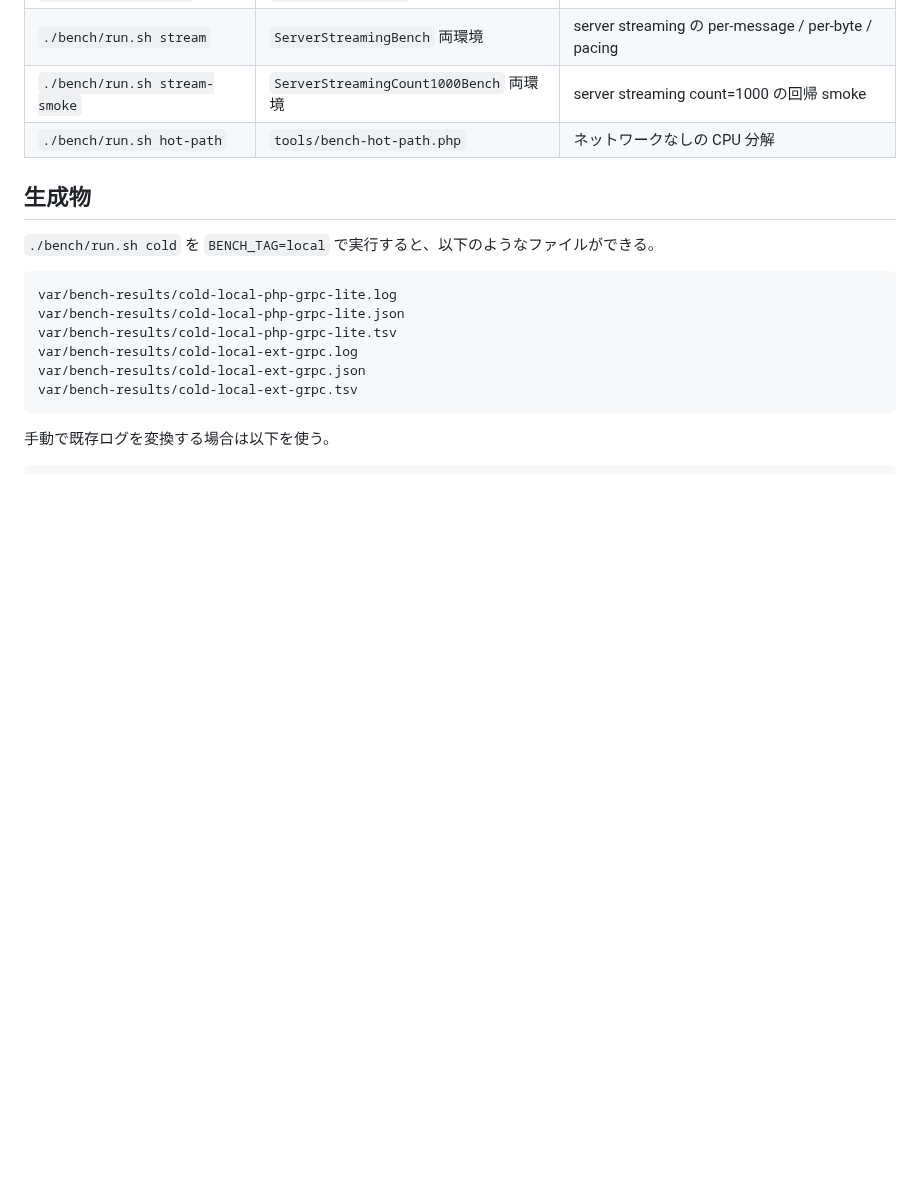
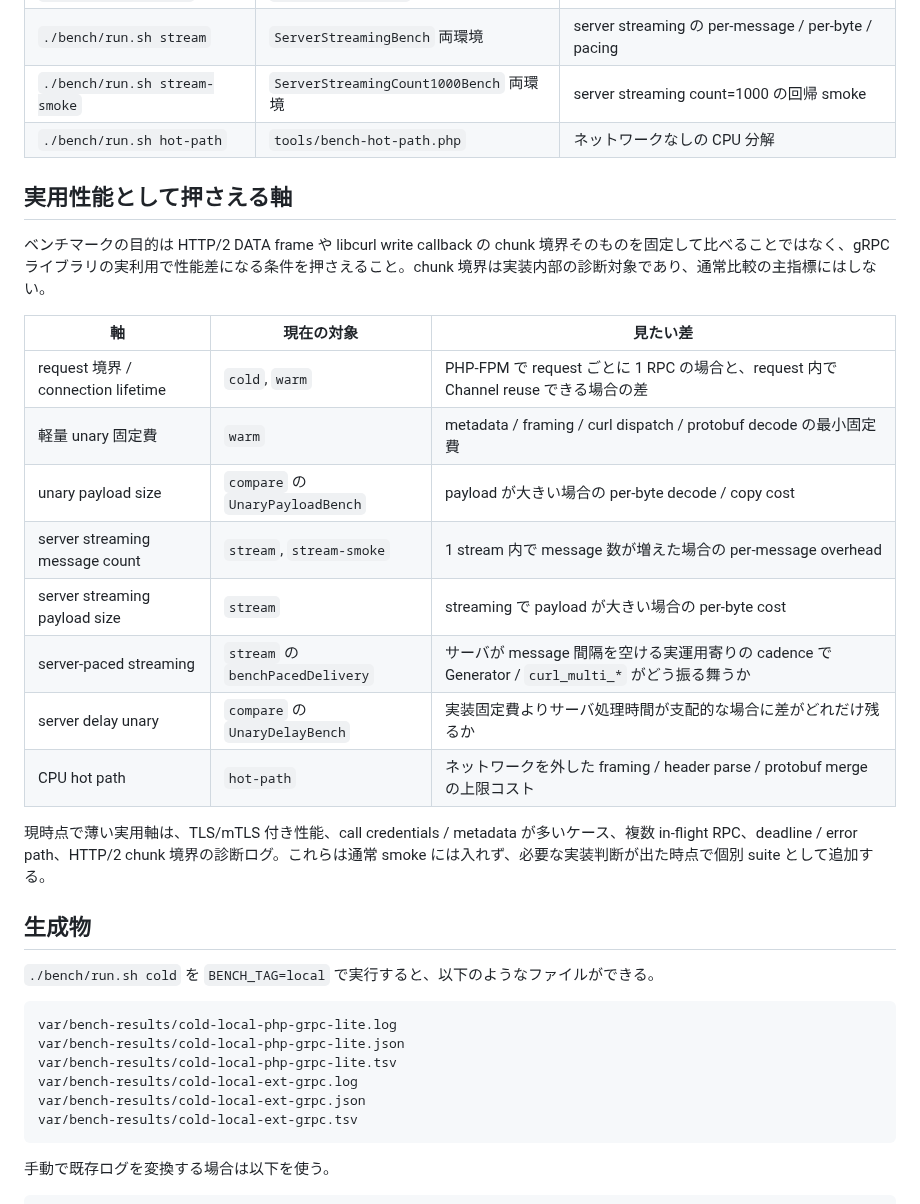
Before and after one commit to dkkoma/php-grpc-lite, a Markdown page: docs/benchmarks/README.md, the part around the change. GitHub-like rendering; blank space fills up the shorter version.

Commit message:
実用性能ベンチの観点を整理
server streaming の chunk 境界をどう扱うかを、通常比較の主指標ではなく実装内部の診断対象として明確化した。gRPC ライブラリとして比較すべき対象は、HTTP/2 DATA frame の偶然の分割ではなく、実利用で性能差になる request 境界、Channel reuse、payload size、message count、server-paced delivery などの条件である。

Benchmark Guide に実用性能として押さえる軸を追加し、現在の suite がそれぞれ何を見ているかを表にした。cold/warm、軽量 unary、unary payload、server streaming の message count/payload/pacing、server delay unary、CPU hot path を継続比較の意味づけとして整理している。

あわせて、まだ薄い軸として TLS/mTLS 付き性能、call credentials/metadata が多いケース、複数 in-flight RPC、deadline/error path、HTTP/2 chunk 境界の診断ログを列挙した。これらは通常 smoke に混ぜず、実装判断が必要になった時点で個別 suite として追加する方針にする。

```diff
--- a/docs/benchmarks/README.md
+++ b/docs/benchmarks/README.md
@@ -35,6 +35,23 @@ BENCH_OUTPUT_DIR=/tmp/php-grpc-lite-bench ./bench/run.sh cold
 | `./bench/run.sh stream` | `ServerStreamingBench` 両環境 | server streaming の per-message / per-byte / pacing |
 | `./bench/run.sh stream-smoke` | `ServerStreamingCount1000Bench` 両環境 | server streaming count=1000 の回帰 smoke |
 | `./bench/run.sh hot-path` | `tools/bench-hot-path.php` | ネットワークなしの CPU 分解 |
+
+## 実用性能として押さえる軸
+
+ベンチマークの目的は HTTP/2 DATA frame や libcurl write callback の chunk 境界そのものを固定して比べることではなく、gRPC ライブラリの実利用で性能差になる条件を押さえること。chunk 境界は実装内部の診断対象であり、通常比較の主指標にはしない。
+
+| 軸 | 現在の対象 | 見たい差 |
+|---|---|---|
+| request 境界 / connection lifetime | `cold`, `warm` | PHP-FPM で request ごとに 1 RPC の場合と、request 内で Channel reuse できる場合の差 |
+| 軽量 unary 固定費 | `warm` | metadata / framing / curl dispatch / protobuf decode の最小固定費 |
+| unary payload size | `compare` の `UnaryPayloadBench` | payload が大きい場合の per-byte decode / copy cost |
+| server streaming message count | `stream`, `stream-smoke` | 1 stream 内で message 数が増えた場合の per-message overhead |
+| server streaming payload size | `stream` | streaming で payload が大きい場合の per-byte cost |
+| server-paced streaming | `stream` の `benchPacedDelivery` | サーバが message 間隔を空ける実運用寄りの cadence で Generator / `curl_multi_*` がどう振る舞うか |
+| server delay unary | `compare` の `UnaryDelayBench` | 実装固定費よりサーバ処理時間が支配的な場合に差がどれだけ残るか |
+| CPU hot path | `hot-path` | ネットワークを外した framing / header parse / protobuf merge の上限コスト |
+
+現時点で薄い実用軸は、TLS/mTLS 付き性能、call credentials / metadata が多いケース、複数 in-flight RPC、deadline / error path、HTTP/2 chunk 境界の診断ログ。これらは通常 smoke には入れず、必要な実装判断が出た時点で個別 suite として追加する。
 
 ## 生成物
 
```
